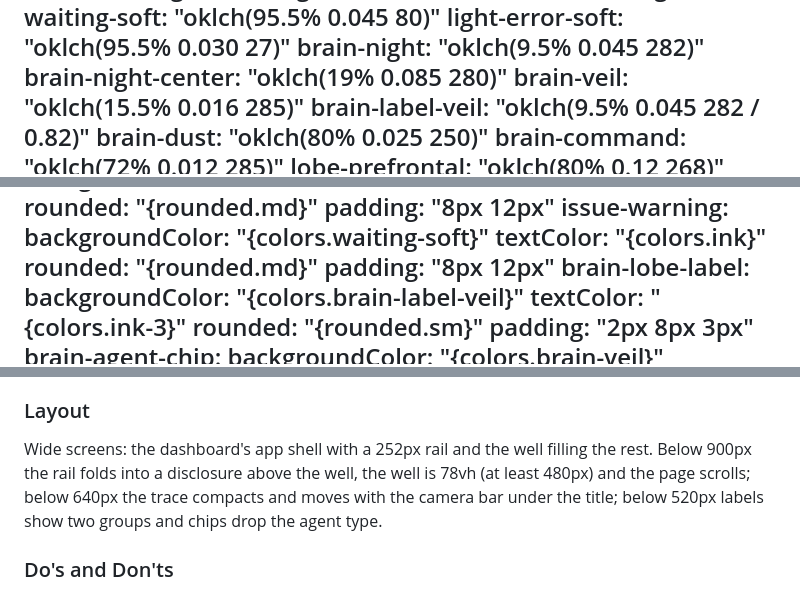
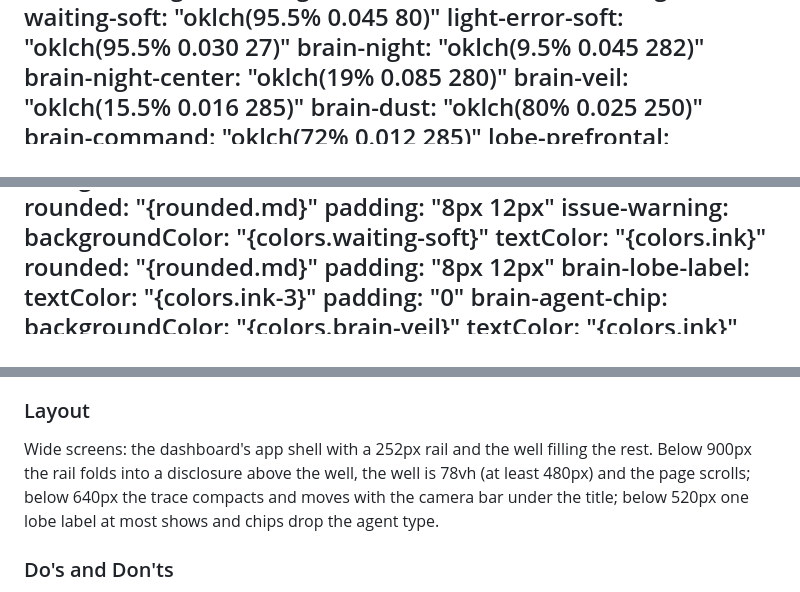
Before and after one commit to kevdev-code/kevmind, a Markdown page: DESIGN.md, 3 parts joined by grey strips. GitHub-like rendering.

```diff
--- a/DESIGN.md
+++ b/DESIGN.md
@@ -45,7 +45,6 @@ colors:
   brain-night: "oklch(9.5% 0.045 282)"
   brain-night-center: "oklch(19% 0.085 280)"
   brain-veil: "oklch(15.5% 0.016 285)"
-  brain-label-veil: "oklch(9.5% 0.045 282 / 0.82)"
   brain-dust: "oklch(80% 0.025 250)"
   brain-command: "oklch(72% 0.012 285)"
   lobe-prefrontal: "oklch(80% 0.12 268)"
@@ -155,10 +154,8 @@ components:
     rounded: "{rounded.md}"
     padding: "8px 12px"
   brain-lobe-label:
-    backgroundColor: "{colors.brain-label-veil}"
     textColor: "{colors.ink-3}"
-    rounded: "{rounded.sm}"
-    padding: "2px 8px 3px"
+    padding: "0"
   brain-agent-chip:
     backgroundColor: "{colors.brain-veil}"
     textColor: "{colors.ink}"
@@ -375,7 +372,7 @@ Beam travel 620–1200ms (longer for farther trips) with a cubic ease-in-out; ig
 
 ### Layout
 
-Wide screens: the dashboard's app shell with a 252px rail and the well filling the rest. Below 900px the rail folds into a disclosure above the well, the well is 78vh (at least 480px) and the page scrolls; below 640px the trace compacts and moves with the camera bar under the title; below 520px labels show two groups and chips drop the agent type.
+Wide screens: the dashboard's app shell with a 252px rail and the well filling the rest. Below 900px the rail folds into a disclosure above the well, the well is 78vh (at least 480px) and the page scrolls; below 640px the trace compacts and moves with the camera bar under the title; below 520px one lobe label at most shows and chips drop the agent type.
 
 ### Do's and Don'ts
 
```
Also changed, not shown: other parts of DESIGN.md (+3 -3 lines), docs/BRAIN.md (+4 -2 lines).
